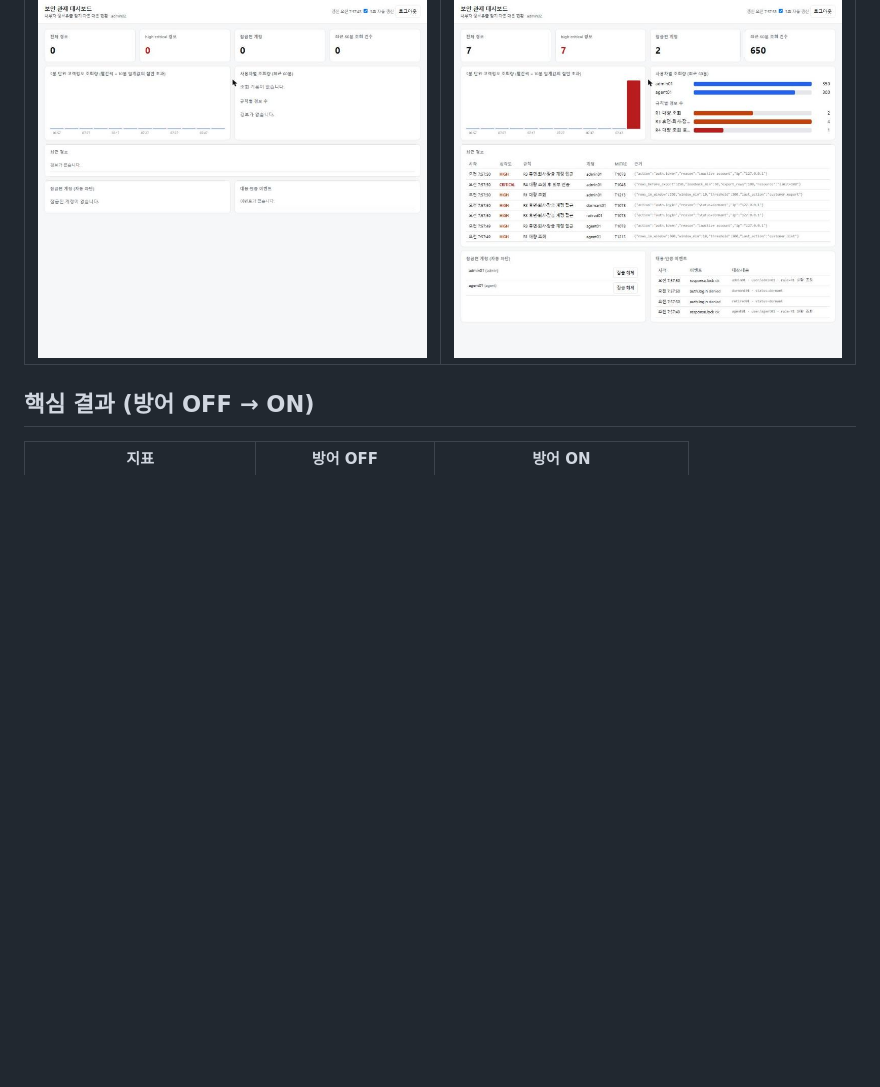
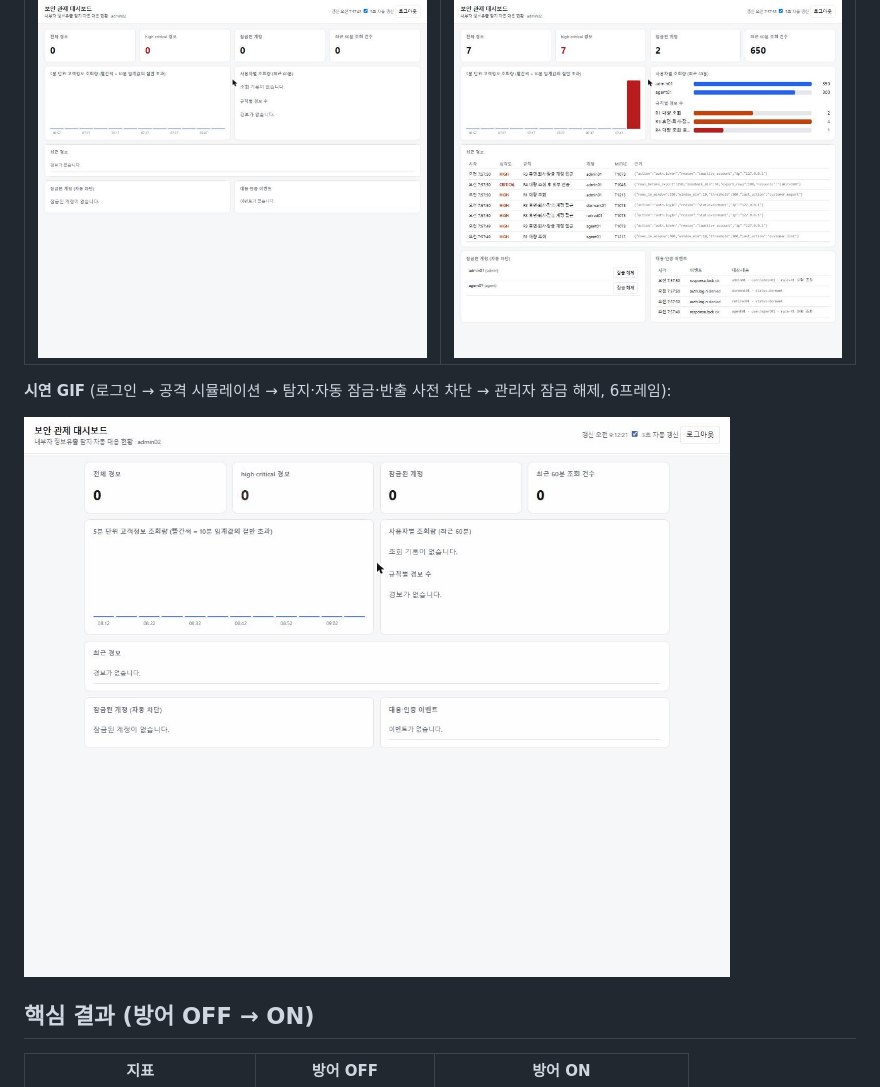
Before and after one commit to shk12170-dev/Defense-follow, a Markdown page: README.md, the part around the change. Drawn GitHub-style; pictures changed too: docs/screenshots/demo.gif (added); blank space fills up the shorter version.

```diff
--- a/README.md
+++ b/README.md
@@ -9,6 +9,10 @@
 | 정상 상태 | 공격 탐지·자동 차단 |
 |---|---|
 | ![정상](docs/screenshots/01-dashboard-normal.jpg) | ![탐지](docs/screenshots/02-dashboard-attack-detected.jpg) |
+
+**시연 GIF** (로그인 → 공격 시뮬레이션 → 탐지·자동 잠금·반출 사전 차단 → 관리자 잠금 해제, 6프레임):
+
+![시연](docs/screenshots/demo.gif)
 
 ## 핵심 결과 (방어 OFF → ON)
 | 지표 | 방어 OFF | 방어 ON |
```
Also changed, not shown: docs/작업일지_2026-11-26.md (+5 -1 lines), 기획서.md (+1 -1 lines).
